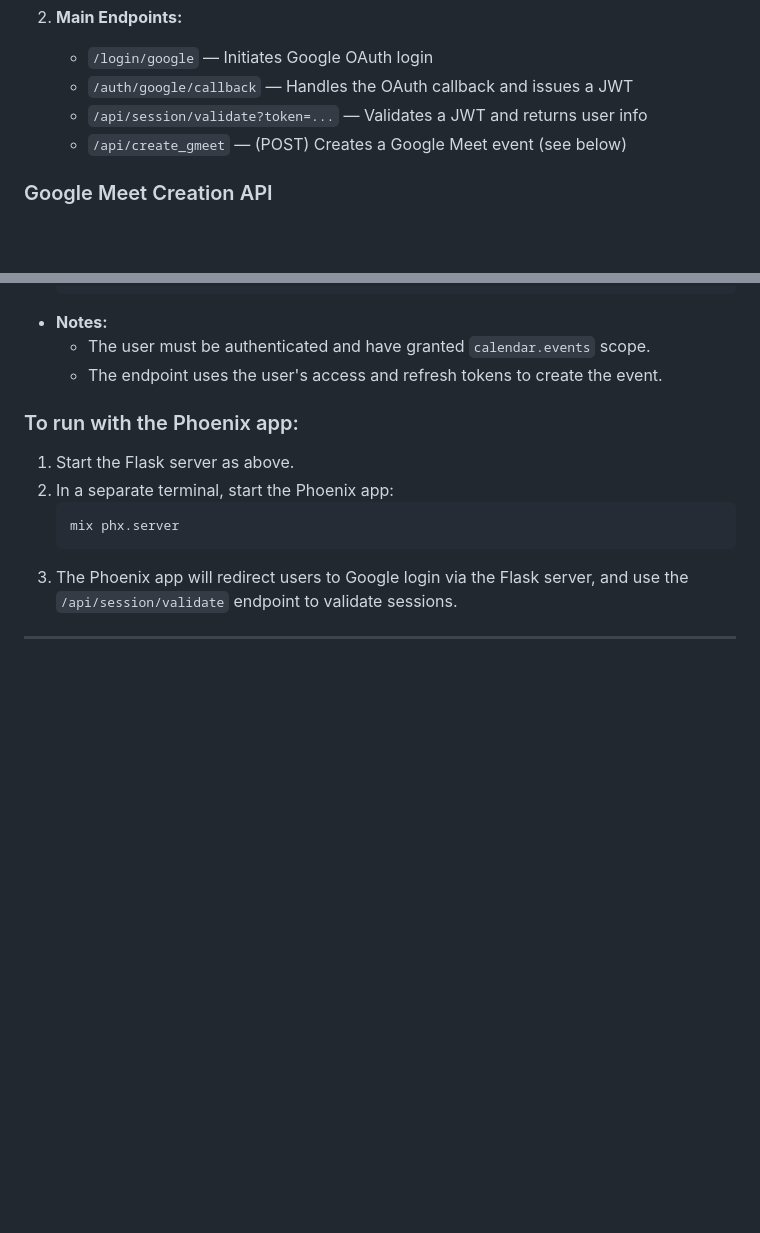
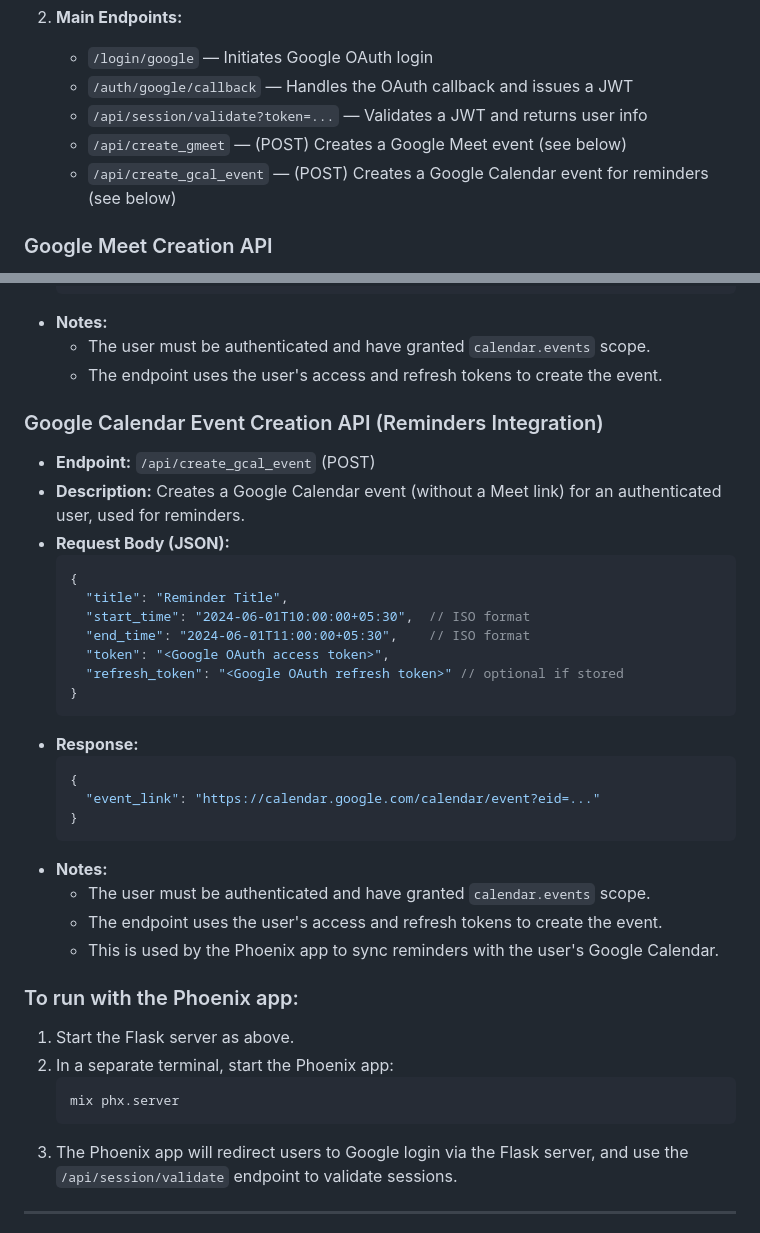
Before and after one commit to SDOS-2025/evalio, a Markdown page: app/google_auth/README.md, 2 parts joined by grey strips. GitHub-like rendering; blank space fills up the shorter version.

Commit message:
update README.md for google calender API

````diff
--- a/app/google_auth/README.md
+++ b/app/google_auth/README.md
@@ -57,6 +57,7 @@ This module provides Google OAuth authentication specifically for IIITD domain u
    - `/auth/google/callback` — Handles the OAuth callback and issues a JWT
    - `/api/session/validate?token=...` — Validates a JWT and returns user info
    - `/api/create_gmeet` — (POST) Creates a Google Meet event (see below)
+   - `/api/create_gcal_event` — (POST) Creates a Google Calendar event for reminders (see below)
 
 ### Google Meet Creation API
 
@@ -81,6 +82,31 @@ This module provides Google OAuth authentication specifically for IIITD domain u
 - **Notes:**
   - The user must be authenticated and have granted `calendar.events` scope.
   - The endpoint uses the user's access and refresh tokens to create the event.
+
+### Google Calendar Event Creation API (Reminders Integration)
+
+- **Endpoint:** `/api/create_gcal_event` (POST)
+- **Description:** Creates a Google Calendar event (without a Meet link) for an authenticated user, used for reminders.
+- **Request Body (JSON):**
+  ```json
+  {
+    "title": "Reminder Title",
+    "start_time": "2024-06-01T10:00:00+05:30",  // ISO format
+    "end_time": "2024-06-01T11:00:00+05:30",    // ISO format
+    "token": "<Google OAuth access token>",
+    "refresh_token": "<Google OAuth refresh token>" // optional if stored
+  }
+  ```
+- **Response:**
+  ```json
+  {
+    "event_link": "https://calendar.google.com/calendar/event?eid=..."
+  }
+  ```
+- **Notes:**
+  - The user must be authenticated and have granted `calendar.events` scope.
+  - The endpoint uses the user's access and refresh tokens to create the event.
+  - This is used by the Phoenix app to sync reminders with the user's Google Calendar.
 
 ### To run with the Phoenix app:
 1. Start the Flask server as above.
````
